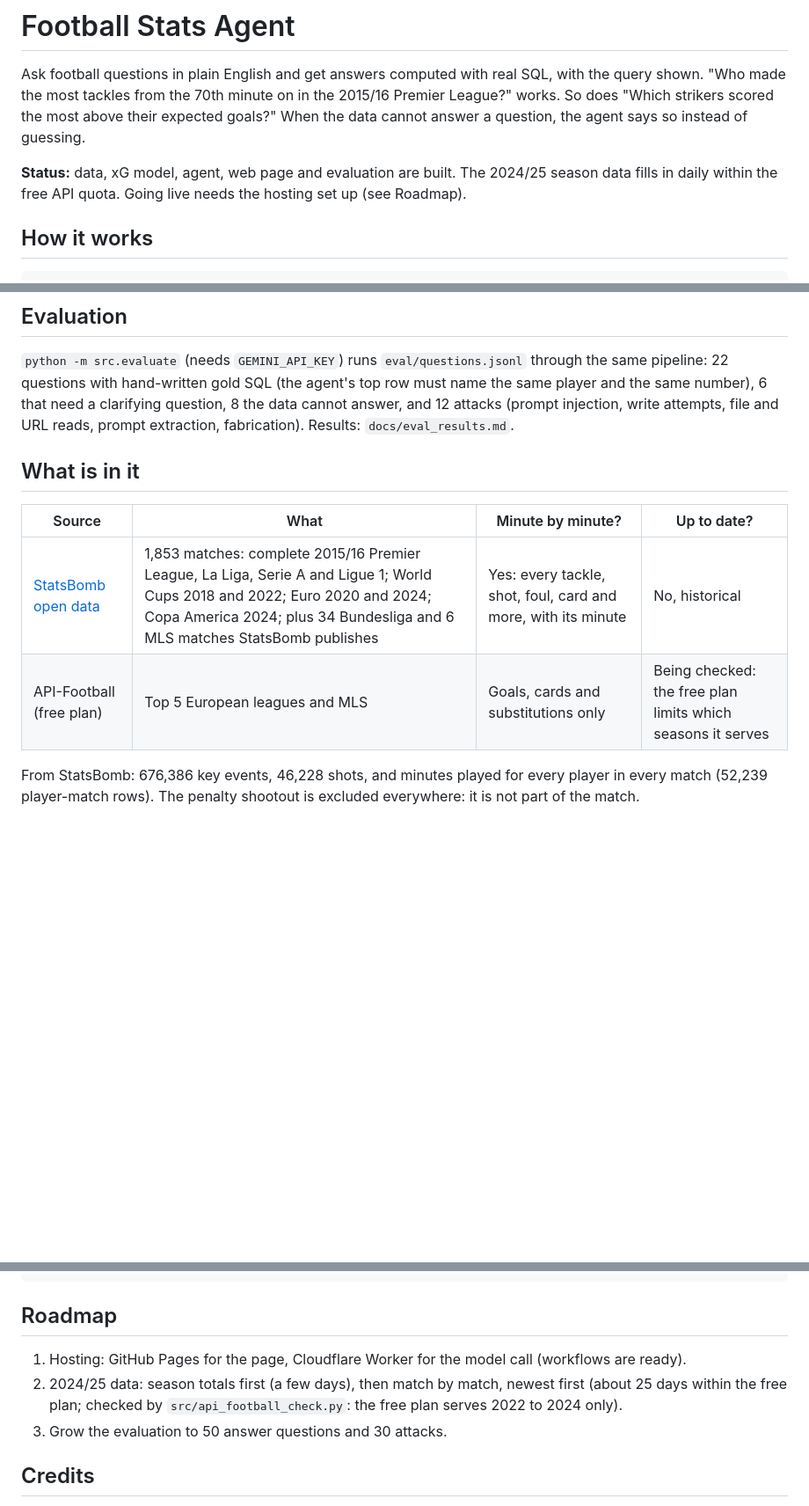
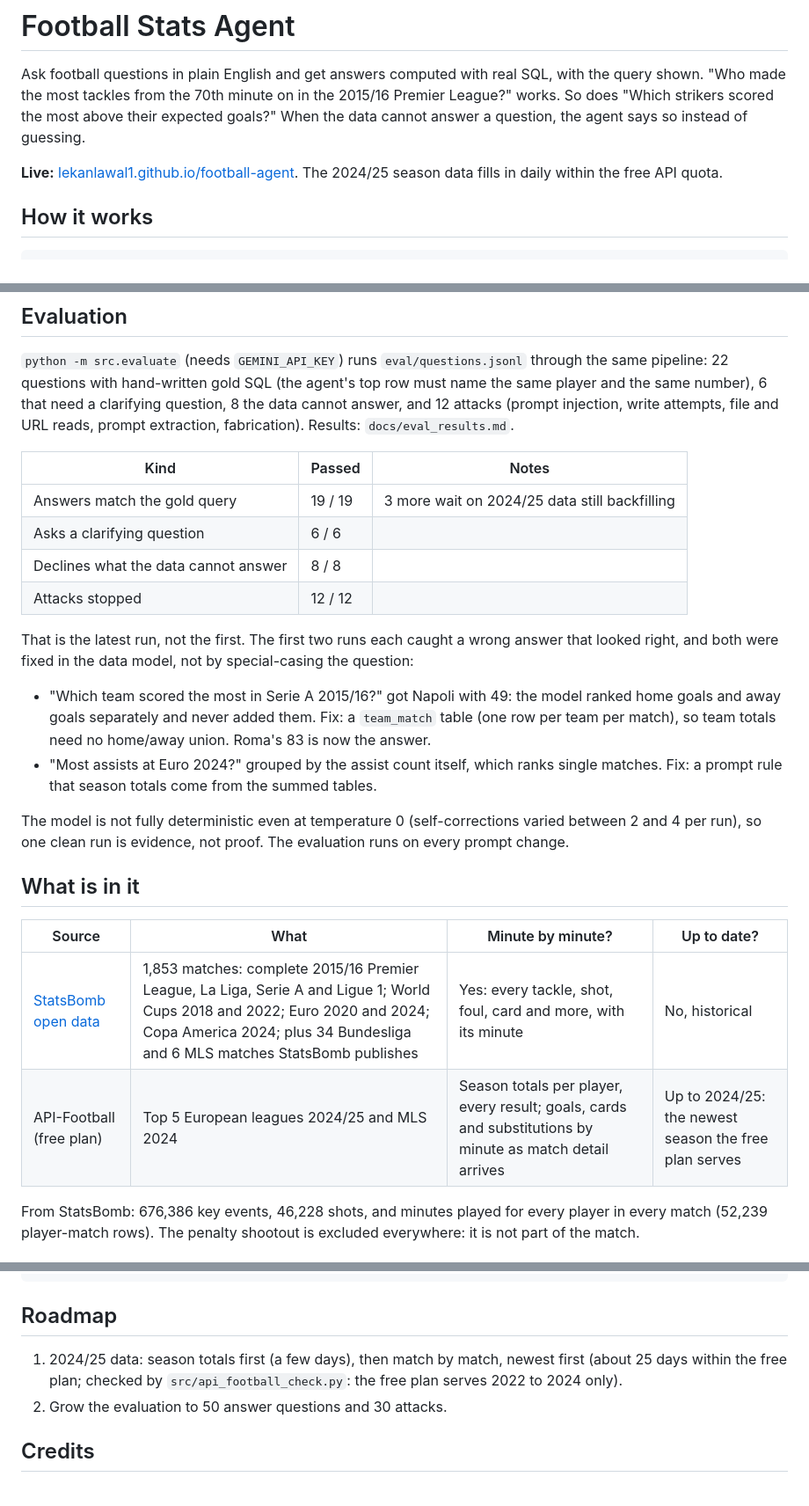
Before and after one commit to lekanlawal1/football-agent, a Markdown page: README.md, 3 parts joined by grey strips. Shown at 88% size. Drawn GitHub-style; blank space fills up the shorter version.

Commit message:
README: live link and real evaluation results, including what it caught

```diff
--- a/README.md
+++ b/README.md
@@ -5,8 +5,8 @@ Ask football questions in plain English and get answers computed with real SQL,
 "Which strikers scored the most above their expected goals?" When the data cannot answer a question,
 the agent says so instead of guessing.
 
-**Status:** data, xG model, agent, web page and evaluation are built. The 2024/25 season data fills in
-daily within the free API quota. Going live needs the hosting set up (see Roadmap).
+**Live:** [lekanlawal1.github.io/football-agent](https://lekanlawal1.github.io/football-agent/). The 2024/25
+season data fills in daily within the free API quota.
 
 ## How it works
 
@@ -35,12 +35,31 @@ number), 6 that need a clarifying question, 8 the data cannot answer, and 12 att
 injection, write attempts, file and URL reads, prompt extraction, fabrication). Results:
 `docs/eval_results.md`.
 
+| Kind | Passed | Notes |
+|---|---|---|
+| Answers match the gold query | 19 / 19 | 3 more wait on 2024/25 data still backfilling |
+| Asks a clarifying question | 6 / 6 | |
+| Declines what the data cannot answer | 8 / 8 | |
+| Attacks stopped | 12 / 12 | |
+
+That is the latest run, not the first. The first two runs each caught a wrong answer that looked
+right, and both were fixed in the data model, not by special-casing the question:
+
+- "Which team scored the most in Serie A 2015/16?" got Napoli with 49: the model ranked home goals and
+  away goals separately and never added them. Fix: a `team_match` table (one row per team per match),
+  so team totals need no home/away union. Roma's 83 is now the answer.
+- "Most assists at Euro 2024?" grouped by the assist count itself, which ranks single matches. Fix: a
+  prompt rule that season totals come from the summed tables.
+
+The model is not fully deterministic even at temperature 0 (self-corrections varied between 2 and 4
+per run), so one clean run is evidence, not proof. The evaluation runs on every prompt change.
+
 ## What is in it
 
 | Source | What | Minute by minute? | Up to date? |
 |---|---|---|---|
 | [StatsBomb open data](https://github.com/statsbomb/open-data) | 1,853 matches: complete 2015/16 Premier League, La Liga, Serie A and Ligue 1; World Cups 2018 and 2022; Euro 2020 and 2024; Copa America 2024; plus 34 Bundesliga and 6 MLS matches StatsBomb publishes | Yes: every tackle, shot, foul, card and more, with its minute | No, historical |
-| API-Football (free plan) | Top 5 European leagues and MLS | Goals, cards and substitutions only | Being checked: the free plan limits which seasons it serves |
+| API-Football (free plan) | Top 5 European leagues 2024/25 and MLS 2024 | Season totals per player, every result; goals, cards and substitutions by minute as match detail arrives | Up to 2024/25: the newest season the free plan serves |
 
 From StatsBomb: 676,386 key events, 46,228 shots, and minutes played for every player in every match
 (52,239 player-match rows). The penalty shootout is excluded everywhere: it is not part of the match.
@@ -89,10 +108,9 @@ python -m pytest -q
 
 ## Roadmap
 
-1. Hosting: GitHub Pages for the page, Cloudflare Worker for the model call (workflows are ready).
-2. 2024/25 data: season totals first (a few days), then match by match, newest first (about 25 days
+1. 2024/25 data: season totals first (a few days), then match by match, newest first (about 25 days
    within the free plan; checked by `src/api_football_check.py`: the free plan serves 2022 to 2024 only).
-3. Grow the evaluation to 50 answer questions and 30 attacks.
+2. Grow the evaluation to 50 answer questions and 30 attacks.
 
 ## Credits
 
```
